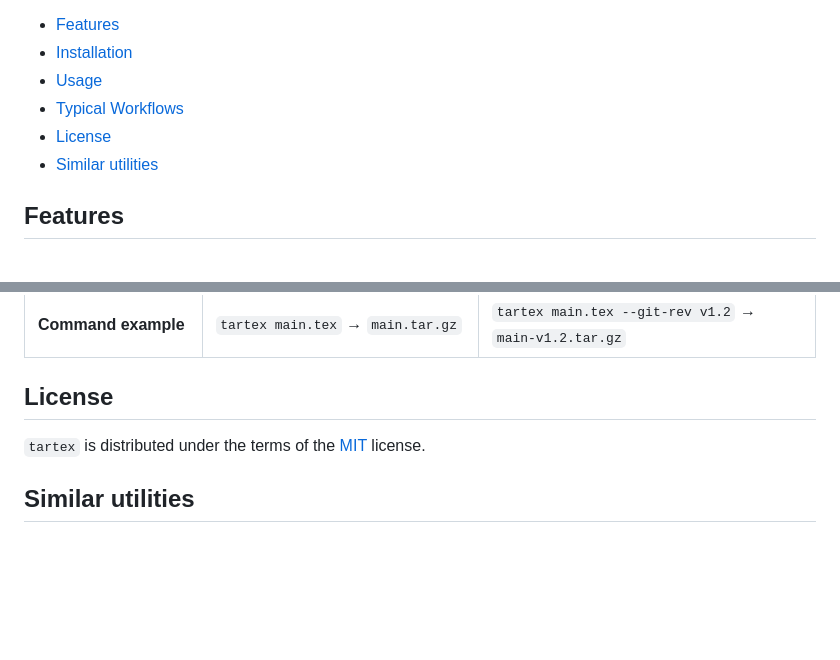
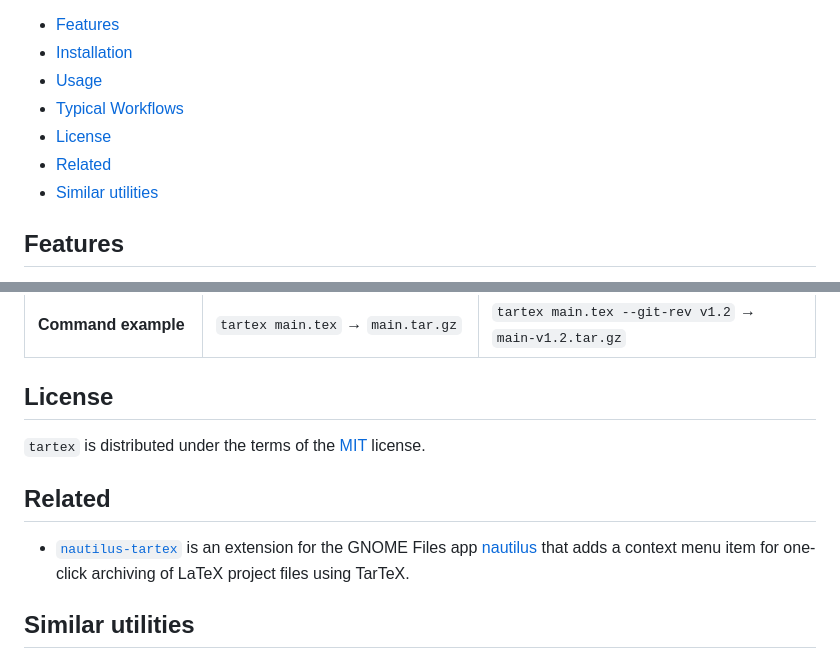
Before and after one commit to badshah400/tartex, a Markdown page: README.md, 2 parts joined by grey strips. Drawn GitHub-style; blank space fills up the shorter version.

Commit message:
docs: mention nautilus-tartex in README.
[skip ci]

```diff
--- a/README.md
+++ b/README.md
@@ -18,6 +18,7 @@ It aims to produce [arXiv](https://arxiv.org) and journal-ready bundles with zer
 - [Usage](#usage)
 - [Typical Workflows](#typical-workflows)
 - [License](#license)
+- [Related](#related)
 - [Similar utilities](#similar-utilities)
 
 ## Features
@@ -185,6 +186,13 @@ The table below highlights the key differences:
 
 `tartex` is distributed under the terms of the [MIT](https://spdx.org/licenses/MIT.html) license.
 
+## Related
+
+* [`nautilus-tartex`](https://github.com/badshah400/nautilus-tartex) is an
+  extension for the GNOME Files app
+  [nautilus](https://github.com/badshah400/nautilus-tartex) that adds a context
+  menu item for one-click archiving of LaTeX project files using TarTeX.
+
 ## Similar utilities
 
 * [bundledoc](https://ctan.org/tex-archive/support/bundledoc) is a
```
